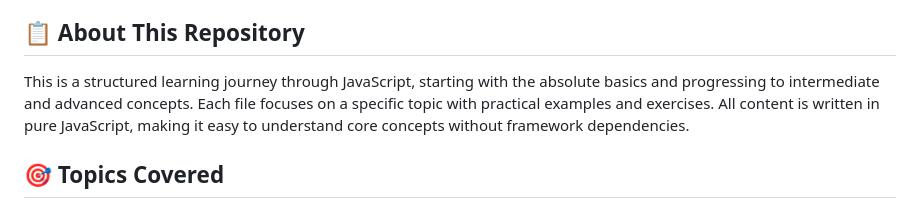
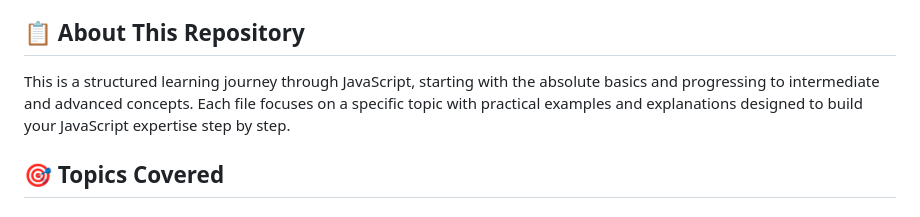
Before and after one commit to Akhil-V04/Javascript_Leanring, a Markdown page: README.md, the part around one of its changes. Rendered like a GitHub page.

```diff
--- a/README.md
+++ b/README.md
@@ -4,7 +4,7 @@ Welcome to my JavaScript Learning repository! This repository contains a compreh
 
 ## 📋 About This Repository
 
-This is a structured learning journey through JavaScript, starting with the absolute basics and progressing to intermediate and advanced concepts. Each file focuses on a specific topic with practical examples and exercises. All content is written in pure JavaScript, making it easy to understand core concepts without framework dependencies.
+This is a structured learning journey through JavaScript, starting with the absolute basics and progressing to intermediate and advanced concepts. Each file focuses on a specific topic with practical examples and explanations designed to build your JavaScript expertise step by step.
 
 ## 🎯 Topics Covered
 
```
Also changed, not shown: other parts of README.md (+1 -1 lines).
